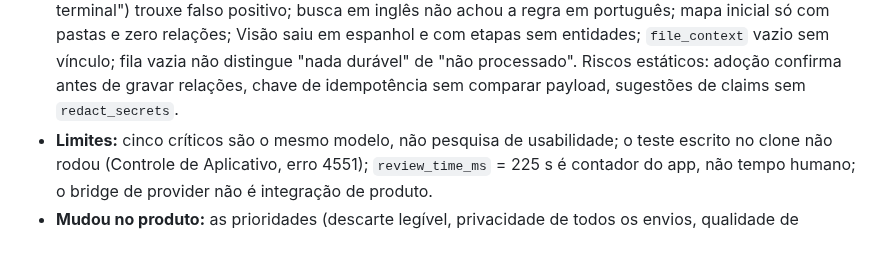
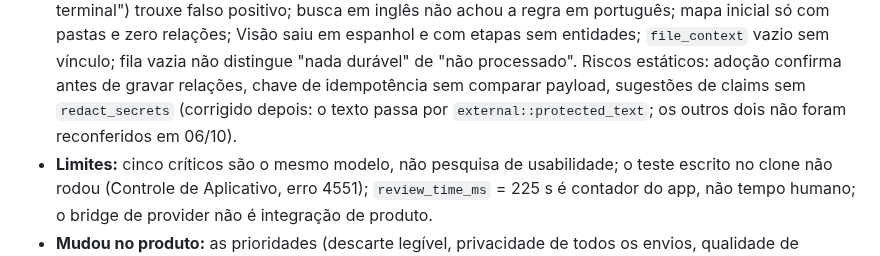
Before and after one commit to pablozr/xemnas, a Markdown page: docs/operacao/avaliacoes.md, the part around the change. Rendered like a GitHub page.

Commit message:
docs: note that claim suggestions now redact secrets before leaving the machine
Co-Authored-By: Claude Opus 5.5 <noreply@anthropic.com>

```diff
--- a/docs/operacao/avaliacoes.md
+++ b/docs/operacao/avaliacoes.md
@@ -49,7 +49,8 @@ vigente, justificativa inventada) reprova a fidelidade da tarefa.
   vazio sem vínculo; fila vazia não distingue "nada durável" de "não
   processado". Riscos estáticos: adoção confirma antes de gravar relações,
   chave de idempotência sem comparar payload, sugestões de claims sem
-  `redact_secrets`.
+  `redact_secrets` (corrigido depois: o texto passa por `external::protected_text`;
+  os outros dois não foram reconferidos em 06/10).
 - **Limites:** cinco críticos são o mesmo modelo, não pesquisa de usabilidade; o
   teste escrito no clone não rodou (Controle de Aplicativo, erro 4551);
   `review_time_ms` = 225 s é contador do app, não tempo humano; o bridge de
```
